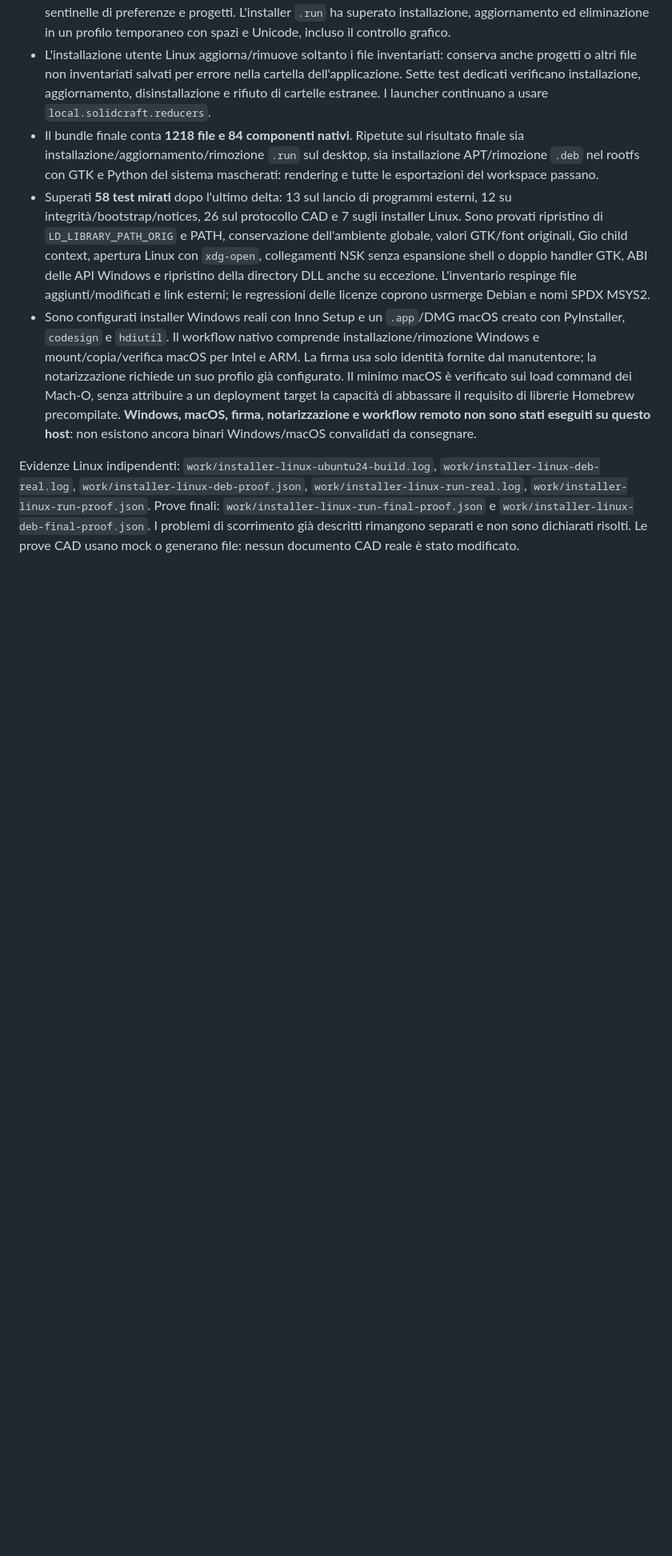
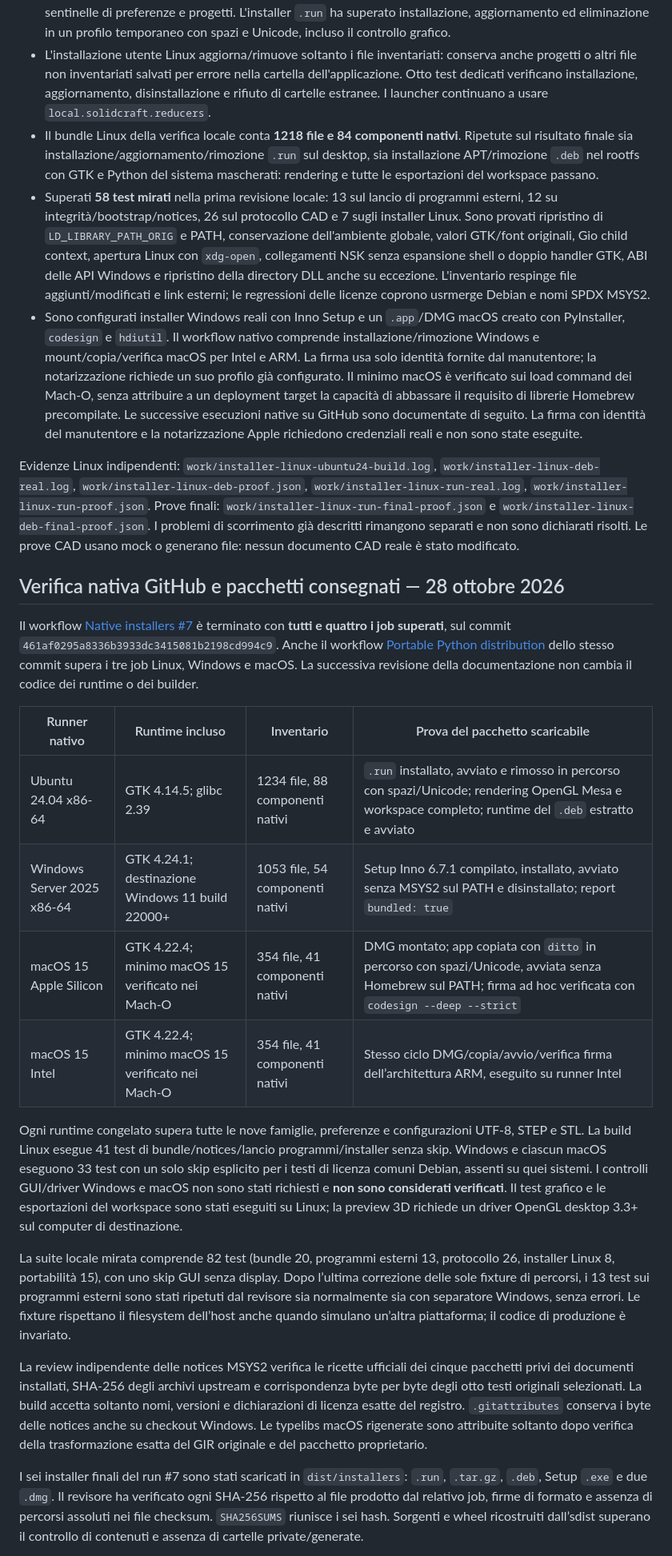
Before and after one commit to NoOneExceptEnderk/RatioLab, a Markdown page: VERIFICA.md, the part around one of its changes. Shown at 80% size. Drawn GitHub-style; blank space fills up the shorter version.

Commit message:
Record successful native installer validation and its limits

```diff
--- a/VERIFICA.md
+++ b/VERIFICA.md
@@ -164,14 +165,14 @@ Istruzioni ripetibili: `INSTALL.md`. Log locali:
   in un profilo temporaneo con spazi e Unicode, incluso il controllo grafico.
 - L'installazione utente Linux aggiorna/rimuove soltanto i file inventariati:
   conserva anche progetti o altri file non inventariati salvati per errore nella
-  cartella dell'applicazione. Sette test dedicati verificano installazione,
+  cartella dell'applicazione. Otto test dedicati verificano installazione,
   aggiornamento, disinstallazione e rifiuto di cartelle estranee. I launcher
   continuano a usare `local.solidcraft.reducers`.
-- Il bundle finale conta **1218 file e 84 componenti nativi**. Ripetute sul
+- Il bundle Linux della verifica locale conta **1218 file e 84 componenti nativi**. Ripetute sul
   risultato finale sia installazione/aggiornamento/rimozione `.run` sul desktop,
   sia installazione APT/rimozione `.deb` nel rootfs con GTK e Python del sistema
   mascherati: rendering e tutte le esportazioni del workspace passano.
-- Superati **58 test mirati** dopo l'ultimo delta: 13 sul lancio di programmi
+- Superati **58 test mirati** nella prima revisione locale: 13 sul lancio di programmi
   esterni, 12 su integrità/bootstrap/notices, 26 sul protocollo CAD e 7 sugli
   installer Linux. Sono provati
   ripristino di `LD_LIBRARY_PATH_ORIG` e PATH, conservazione dell'ambiente globale,
@@ -186,9 +187,10 @@ Istruzioni ripetibili: `INSTALL.md`. Log locali:
   La firma usa solo identità fornite dal manutentore; la notarizzazione richiede
   un suo profilo già configurato. Il minimo macOS è verificato sui load command
   dei Mach-O, senza attribuire a un deployment target la capacità di abbassare
-  il requisito di librerie Homebrew precompilate. **Windows, macOS, firma,
-  notarizzazione e workflow remoto non sono stati eseguiti su questo host**:
-  non esistono ancora binari Windows/macOS convalidati da consegnare.
+  il requisito di librerie Homebrew precompilate. Le successive esecuzioni
+  native su GitHub sono documentate di seguito. La firma con identità del
+  manutentore e la notarizzazione Apple richiedono credenziali reali e non
+  sono state eseguite.
 
 Evidenze Linux indipendenti: `work/installer-linux-ubuntu24-build.log`,
 `work/installer-linux-deb-real.log`, `work/installer-linux-deb-proof.json`,
@@ -198,3 +200,52 @@ Prove finali: `work/installer-linux-run-final-proof.json` e
 I problemi di scorrimento già descritti rimangono separati e non sono dichiarati
 risolti. Le prove CAD usano mock o generano file: nessun documento CAD reale
 è stato modificato.
+
+
+## Verifica nativa GitHub e pacchetti consegnati — 28 ottobre 2026
+
+Il workflow [Native installers #7](https://github.com/NoOneExceptEnderk/RatioLab/actions/runs/40617279239)
+è terminato con **tutti e quattro i job superati**, sul commit
+`461af0295a8336b3933dc3415081b2198cd994c9`. Anche il workflow
+[Portable Python distribution](https://github.com/NoOneExceptEnderk/RatioLab/actions/runs/40617279229)
+dello stesso commit supera i tre job Linux, Windows e macOS. La successiva
+revisione della documentazione non cambia il codice dei runtime o dei builder.
+
+| Runner nativo | Runtime incluso | Inventario | Prova del pacchetto scaricabile |
+|---|---|---|---|
+| Ubuntu 24.04 x86-64 | GTK 4.14.5; glibc 2.39 | 1234 file, 88 componenti nativi | `.run` installato, avviato e rimosso in percorso con spazi/Unicode; rendering OpenGL Mesa e workspace completo; runtime del `.deb` estratto e avviato |
+| Windows Server 2025 x86-64 | GTK 4.24.1; destinazione Windows 11 build 22000+ | 1053 file, 54 componenti nativi | Setup Inno 6.7.1 compilato, installato, avviato senza MSYS2 sul PATH e disinstallato; report `bundled: true` |
+| macOS 15 Apple Silicon | GTK 4.22.4; minimo macOS 15 verificato nei Mach-O | 354 file, 41 componenti nativi | DMG montato; app copiata con `ditto` in percorso con spazi/Unicode, avviata senza Homebrew sul PATH; firma ad hoc verificata con `codesign --deep --strict` |
+| macOS 15 Intel | GTK 4.22.4; minimo macOS 15 verificato nei Mach-O | 354 file, 41 componenti nativi | Stesso ciclo DMG/copia/avvio/verifica firma dell’architettura ARM, eseguito su runner Intel |
+
+Ogni runtime congelato supera tutte le nove famiglie, preferenze e
+configurazioni UTF-8, STEP e STL. La build Linux esegue 41 test di
+bundle/notices/lancio programmi/installer senza skip. Windows e ciascun macOS
+eseguono 33 test con un solo skip esplicito per i testi di licenza comuni
+Debian, assenti su quei sistemi. I controlli GUI/driver Windows e macOS non sono
+stati richiesti e **non sono considerati verificati**. Il test grafico e le
+esportazioni del workspace sono stati eseguiti su Linux; la preview 3D richiede
+un driver OpenGL desktop 3.3+ sul computer di destinazione.
+
+La suite locale mirata comprende 82 test (bundle 20, programmi esterni 13,
+protocollo 26, installer Linux 8, portabilità 15), con uno skip GUI senza
+display. Dopo l’ultima correzione delle sole fixture di percorsi, i 13 test sui
+programmi esterni sono stati ripetuti dal revisore sia normalmente sia con
+separatore Windows, senza errori. Le fixture rispettano il filesystem dell’host
+anche quando simulano un’altra piattaforma; il codice di produzione è invariato.
+
+La review indipendente delle notices MSYS2 verifica le ricette ufficiali dei
+cinque pacchetti privi dei documenti installati, SHA-256 degli archivi upstream
+e corrispondenza byte per byte degli otto testi originali selezionati. La
+build accetta soltanto nomi, versioni e dichiarazioni di licenza esatte del
+registro. `.gitattributes` conserva i byte delle notices anche su checkout
+Windows. Le typelibs macOS rigenerate sono attribuite soltanto dopo verifica
+della trasformazione esatta del GIR originale e del pacchetto proprietario.
+
+I sei installer finali del run #7 sono stati scaricati in `dist/installers`:
+`.run`, `.tar.gz`, `.deb`, Setup `.exe` e due `.dmg`. Il revisore ha verificato
+ogni SHA-256 rispetto al file prodotto dal relativo job, firme di formato e
+assenza di percorsi assoluti nei file checksum. `SHA256SUMS` riunisce i sei hash.
+Sorgenti e wheel ricostruiti dall’sdist superano il controllo di contenuti e
+assenza di cartelle private/generate.
+
```
Also changed, not shown: other parts of VERIFICA.md (+11 -3 lines), INSTALL.md (+4 -3 lines).
